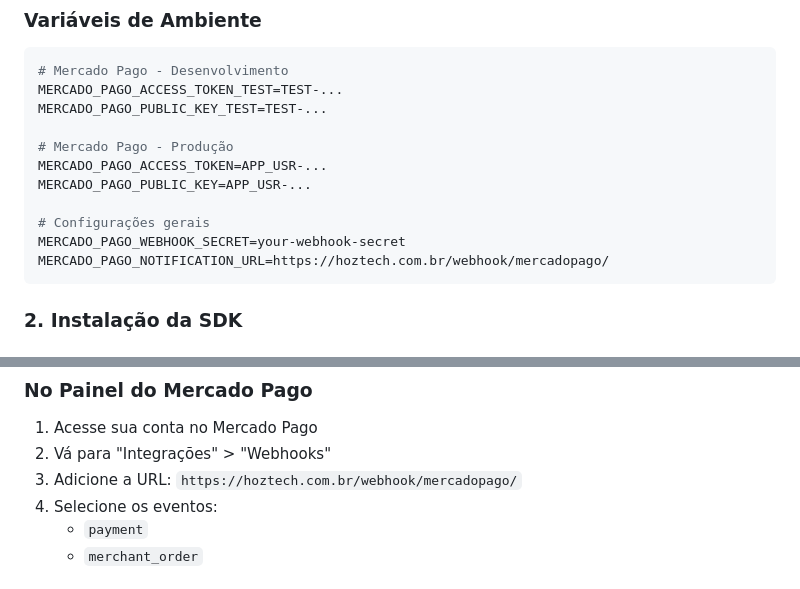
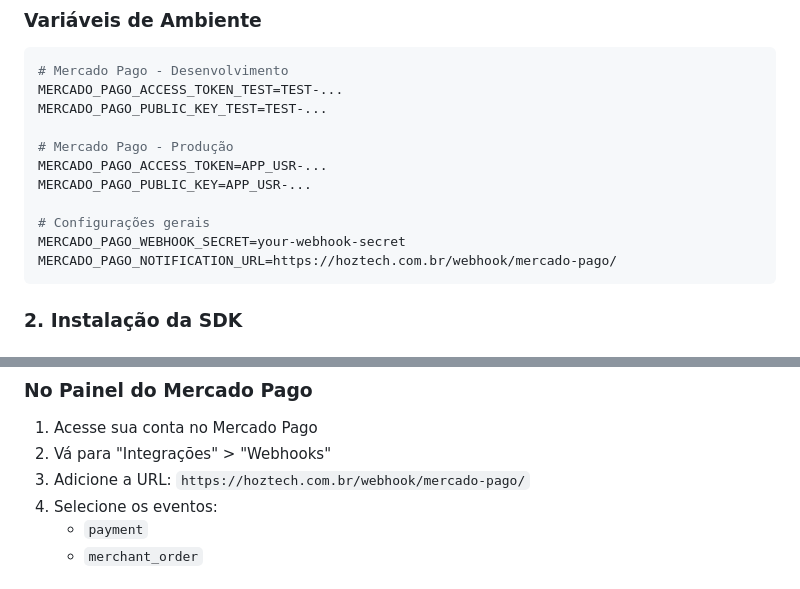
Before and after one commit to patrickresende/hoztech.services, a Markdown page: docs/MERCADO_PAGO_INTEGRATION.md, 2 parts joined by grey strips. GitHub-like rendering.

Commit message:
testando mercado pago API (3)

````diff
--- a/docs/MERCADO_PAGO_INTEGRATION.md
+++ b/docs/MERCADO_PAGO_INTEGRATION.md
@@ -18,7 +18,7 @@ MERCADO_PAGO_PUBLIC_KEY=APP_USR-...
 
 # Configurações gerais
 MERCADO_PAGO_WEBHOOK_SECRET=your-webhook-secret
-MERCADO_PAGO_NOTIFICATION_URL=https://hoztech.com.br/webhook/mercadopago/
+MERCADO_PAGO_NOTIFICATION_URL=https://hoztech.com.br/webhook/mercado-pago/
 ```
 
 ### 2. Instalação da SDK
@@ -226,7 +226,7 @@ document.addEventListener('DOMContentLoaded', initMercadoPago);
 ### No Painel do Mercado Pago
 1. Acesse sua conta no Mercado Pago
 2. Vá para "Integrações" > "Webhooks"
-3. Adicione a URL: `https://hoztech.com.br/webhook/mercadopago/`
+3. Adicione a URL: `https://hoztech.com.br/webhook/mercado-pago/`
 4. Selecione os eventos:
    - `payment`
    - `merchant_order`
````
